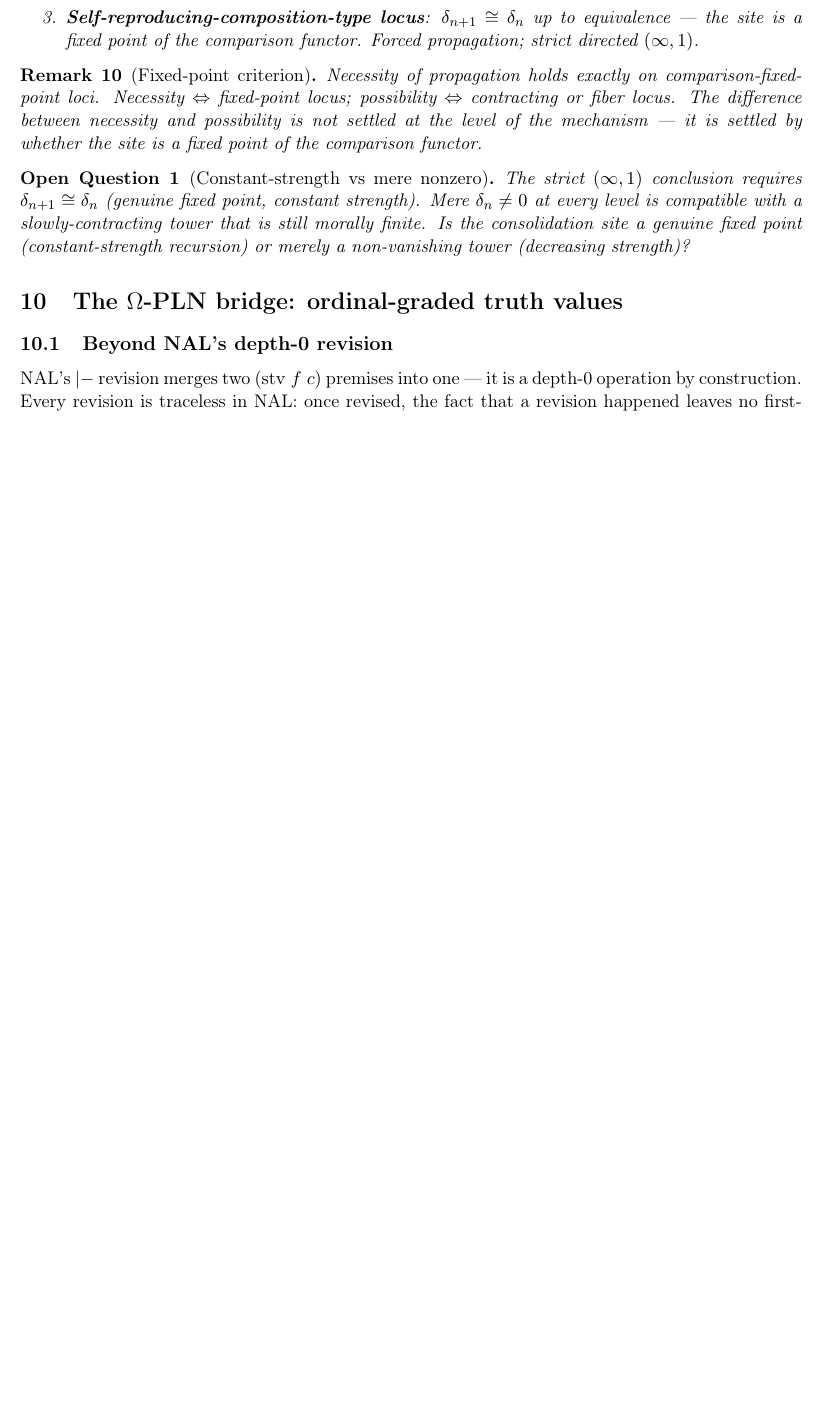
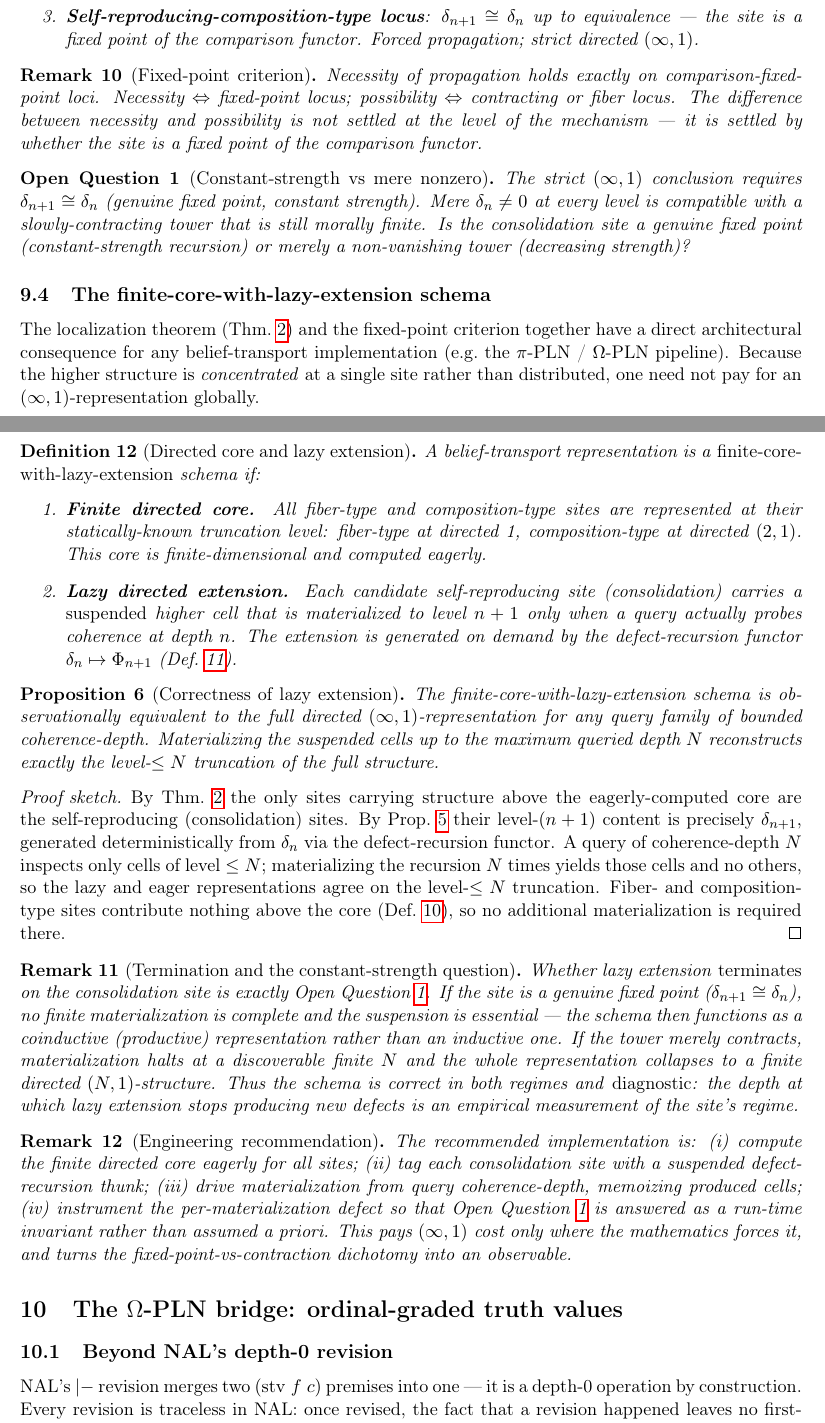
Before and after one commit to bgoertzel-sing/hyperseed-formalizations, a LaTeX paper (papers/0009-directed-identity-belief-transport/directed_identity_belief_transport.tex): part of page 10 of 16 before the commit and two parts of pages 10 and 11 of 16 after it, the two joined at a grey line, cut so that both start at the same text, the shorter picture padded with empty space. Compiled offline with pdfLaTeX.

Commit message:
Add finite-core-with-lazy-extension schema to note 0009
New subsection (ProtoMegaBot):
- Definition: directed core (eager finite) + lazy extension (suspended
  defect-recursion thunk on consolidation sites)
- Proposition lazy-correct: observationally equivalent to full (inf,1)
  for bounded coherence-depth queries, with proof sketch
- Termination remark: ties to constant-strength OQ - genuine fixed point
  => essential suspension (coinductive), contracting => halts at finite N
- Engineering recommendation: four-step implementation turning OQ into
  run-time invariant

Compiles clean (tectonic, 130KB PDF).

```diff
--- a/papers/0009-directed-identity-belief-transport/directed_identity_belief_transport.tex
+++ b/papers/0009-directed-identity-belief-transport/directed_identity_belief_transport.tex
@@ -607,6 +607,66 @@ tower that is still morally finite. Is the consolidation site a genuine fixed po
 (constant-strength recursion) or merely a non-vanishing tower (decreasing strength)?
 \end{openquestion}
 
+\subsection{The finite-core-with-lazy-extension schema}
+
+The localization theorem (Thm.~\ref{thm:localization}) and the fixed-point criterion together
+have a direct architectural consequence for any belief-transport implementation (e.g.\ the
+$\pi$-PLN / $\Omega$-PLN pipeline). Because the higher structure is \emph{concentrated} at a
+single site rather than distributed, one need not pay for an $(\infty,1)$-representation globally.
+
+\begin{definition}[Directed core and lazy extension]
+\label{def:finite-core}
+A belief-transport representation is a \emph{finite-core-with-lazy-extension} schema if:
+\begin{enumerate}
+  \item \textbf{Finite directed core.} All fiber-type and composition-type sites are represented
+  at their statically-known truncation level: fiber-type at directed 1, composition-type at
+  directed $(2,1)$. This core is finite-dimensional and computed eagerly.
+  \item \textbf{Lazy directed extension.} Each candidate self-reproducing site (consolidation)
+  carries a \emph{suspended} higher cell that is materialized to level $n+1$ only when a query
+  actually probes coherence at depth $n$. The extension is generated on demand by the
+  defect-recursion functor $\delta_n \mapsto \Phi_{n+1}$ (Def.~\ref{def:defect-recursion}).
+\end{enumerate}
+\end{definition}
+
+\begin{proposition}[Correctness of lazy extension]
+\label{prop:lazy-correct}
+The finite-core-with-lazy-extension schema is observationally equivalent to the full directed
+$(\infty,1)$-representation for any query family of bounded coherence-depth. Materializing the
+suspended cells up to the maximum queried depth $N$ reconstructs exactly the level-$\leq N$
+truncation of the full structure.
+\end{proposition}
+
+\begin{proof}[Proof sketch]
+By Thm.~\ref{thm:localization} the only sites carrying structure above the eagerly-computed
+core are the self-reproducing (consolidation) sites. By Prop.~\ref{prop:conditional-necessity}
+their level-$(n+1)$ content is precisely $\delta_{n+1}$, generated deterministically from
+$\delta_n$ via the defect-recursion functor. A query of coherence-depth $N$ inspects only cells
+of level $\leq N$; materializing the recursion $N$ times yields those cells and no others, so the
+lazy and eager representations agree on the level-$\leq N$ truncation. Fiber- and
+composition-type sites contribute nothing above the core (Def.~\ref{def:site-discriminant}), so
+no additional materialization is required there.
+\end{proof}
+
+\begin{remark}[Termination and the constant-strength question]
+Whether lazy extension \emph{terminates} on the consolidation site is exactly
+Open Question~\ref{oq:constant-strength}. If the site is a genuine fixed point
+($\delta_{n+1} \cong \delta_n$), no finite materialization is complete and the suspension is
+essential --- the schema then functions as a coinductive (productive) representation rather than
+an inductive one. If the tower merely contracts, materialization halts at a discoverable finite
+$N$ and the whole representation collapses to a finite directed $(N,1)$-structure. Thus the
+schema is correct in both regimes and \emph{diagnostic}: the depth at which lazy extension stops
+producing new defects is an empirical measurement of the site's regime.
+\end{remark}
+
+\begin{remark}[Engineering recommendation]
+The recommended implementation is: (i) compute the finite directed core eagerly for all sites;
+(ii) tag each consolidation site with a suspended defect-recursion thunk; (iii) drive
+materialization from query coherence-depth, memoizing produced cells; (iv) instrument the
+per-materialization defect so that Open Question~\ref{oq:constant-strength} is answered as a
+run-time invariant rather than assumed a priori. This pays $(\infty,1)$ cost only where the
+mathematics forces it, and turns the fixed-point-vs-contraction dichotomy into an observable.
+\end{remark}
+
 \section{The $\Omega$-PLN bridge: ordinal-graded truth values}
 
 \subsection{Beyond NAL's depth-0 revision}
```
Also changed, not shown: papers/0009-directed-identity-belief-transport/directed_identity_belief_transport.pdf.
